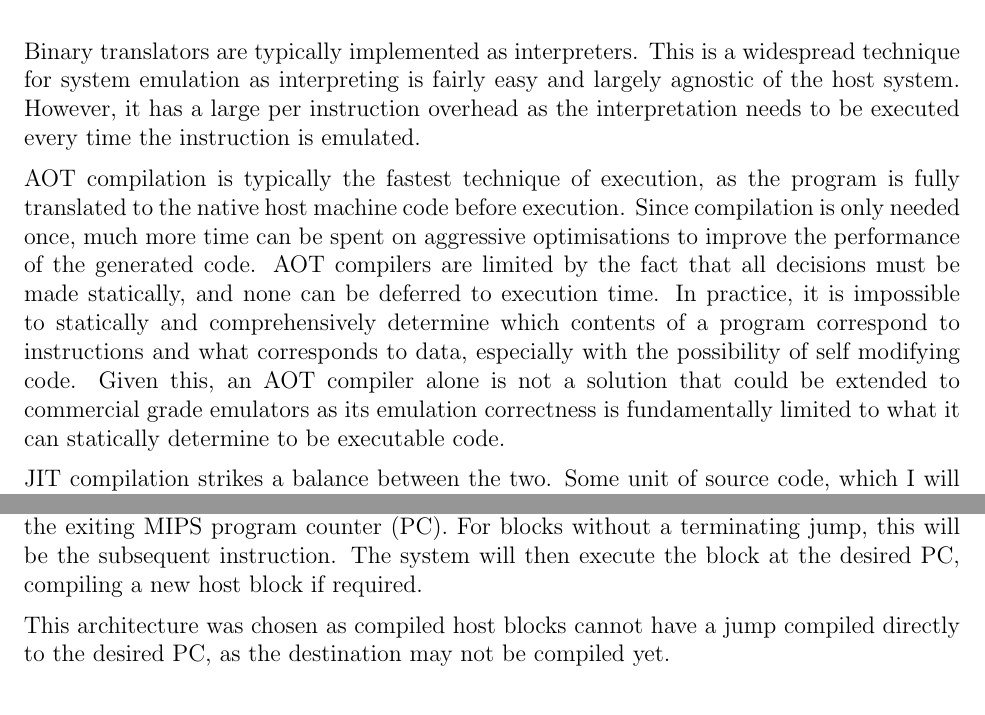
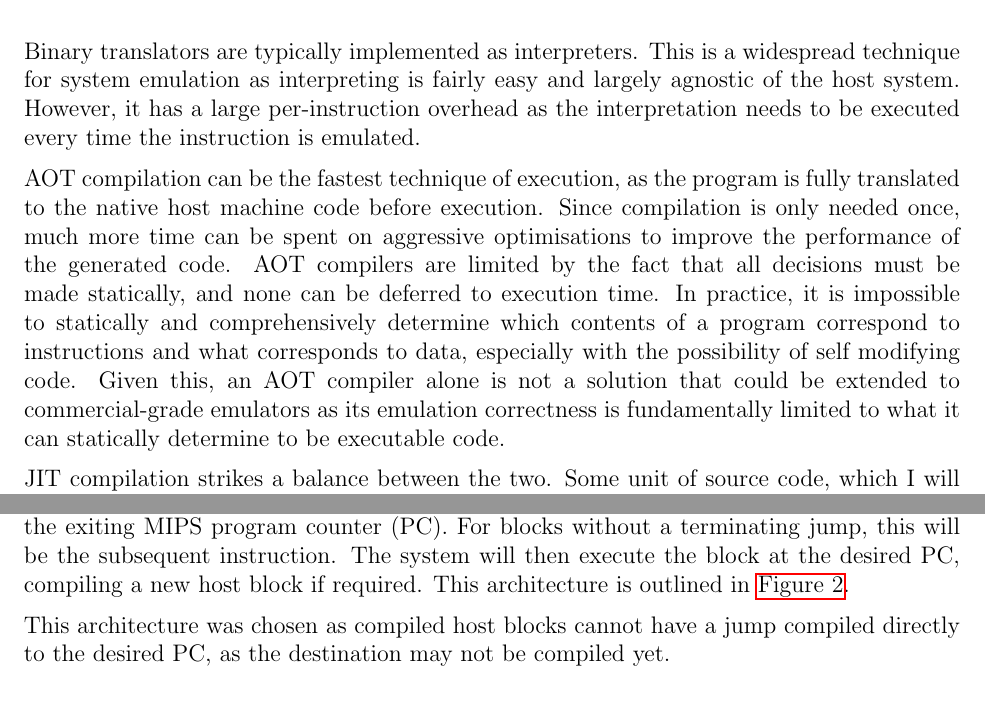
Before and after one commit to QFSW/JiTBoy-Dissertation, a LaTeX paper (main.tex, which reads sections/implementation/jit.tex, sections/introduction/jit.tex): two parts of pages 8 and 20 of 68, joined at a grey line, cut so that both start at the same text. Compiled offline with pdfLaTeX.

Commit message:
Little fixes

```diff
--- a/sections/implementation/jit.tex
+++ b/sections/implementation/jit.tex
@@ -1,7 +1,7 @@
 \subsection{JIT Architecture}
 \label{section:jit-arch}
 
-The JIT emulator functions by partitioning the program, as it is executed, into source blocks. These blocks are compiled into corresponding x86 host blocks and stored in the translation cache. Each host block terminates by returning an address, corresponding to the exiting MIPS program counter (PC). For blocks without a terminating jump, this will be the subsequent instruction. The system will then execute the block at the desired PC, compiling a new host block if required.
+The JIT emulator functions by partitioning the program, as it is executed, into source blocks. These blocks are compiled into corresponding x86 host blocks and stored in the translation cache. Each host block terminates by returning an address, corresponding to the exiting MIPS program counter (PC). For blocks without a terminating jump, this will be the subsequent instruction. The system will then execute the block at the desired PC, compiling a new host block if required. This architecture is outlined in \autoref{figure:jit-arch}.
 
 \begin{figure}[h]
     \centering
--- a/sections/introduction/jit.tex
+++ b/sections/introduction/jit.tex
@@ -8,11 +8,11 @@ Binary translation, and in general, execution of any program, can be handled wit
     \item Just in Time (JIT) Compilation
 \end{itemize}
 
-Binary translators are typically implemented as interpreters. This is a widespread technique for system emulation as interpreting is fairly easy and largely agnostic of the host system. However, it has a large per instruction overhead as the interpretation needs to be executed every time the instruction is emulated.
+Binary translators are typically implemented as interpreters. This is a widespread technique for system emulation as interpreting is fairly easy and largely agnostic of the host system. However, it has a large per-instruction overhead as the interpretation needs to be executed every time the instruction is emulated.
 
-AOT compilation is typically the fastest technique of execution, as the program is fully translated to the native host machine code before execution. Since compilation is only needed once, much more time can be spent on aggressive optimisations to improve the performance of the generated code. AOT compilers are limited by the fact that all decisions must be made statically, and none can be deferred to execution time. In practice, it is impossible to statically and comprehensively determine which contents of a program correspond to instructions and what corresponds to data, especially with the possibility of self modifying code. Given this, an AOT compiler alone is not a solution that could be extended to commercial grade emulators as its emulation correctness is fundamentally limited to what it can statically determine to be executable code.
+AOT compilation can be the fastest technique of execution, as the program is fully translated to the native host machine code before execution. Since compilation is only needed once, much more time can be spent on aggressive optimisations to improve the performance of the generated code. AOT compilers are limited by the fact that all decisions must be made statically, and none can be deferred to execution time. In practice, it is impossible to statically and comprehensively determine which contents of a program correspond to instructions and what corresponds to data, especially with the possibility of self modifying code. Given this, an AOT compiler alone is not a solution that could be extended to commercial-grade emulators as its emulation correctness is fundamentally limited to what it can statically determine to be executable code.
 
-JIT compilation strikes a balance between the two. Some unit of source code, which I will refer to as a source block, is compiled just before it is needed for execution. This is not as fast as a full AOT compiler because the full compilation needs to occur at runtime; it can, however, have a much lower per instruction execution overhead than an interpreter, if implemented well. It provides the following advantages over an AOT compiler:
+JIT compilation strikes a balance between the two. Some unit of source code, which I will refer to as a source block, is compiled just before it is needed for execution. This is not as fast as a full AOT compiler because the full compilation needs to occur at runtime; it can, however, have a much lower per-instruction execution overhead than an interpreter, if implemented well. It provides the following advantages over an AOT compiler:
 
 \begin{itemize}
 	\item Self modifying programs can be supported as the compiler exists and is present at the time of execution
```
Also changed, not shown: sections/background/background.tex (+2 -0 lines), sections/background/industry.tex (+1 -1 lines), sections/implementation/hybrid/job_system.tex (+2 -2 lines), sections/implementation/interpreter.tex (+1 -1 lines), sections/introduction/motivation.tex (+1 -1 lines), sections/introduction/jit.tex (2 more changed lines).
